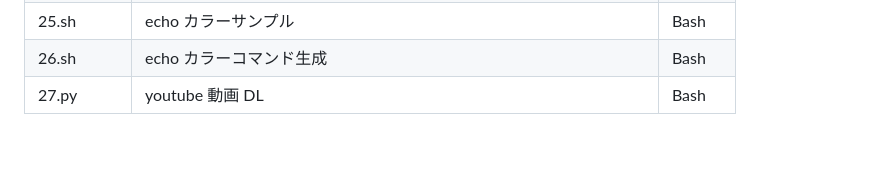
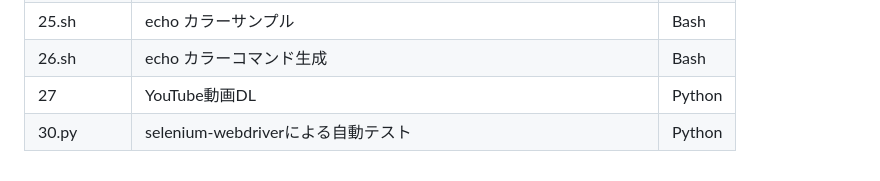
Before and after one commit to jun0222/cli-tools, a Markdown page: README.md, the part around the change. Drawn GitHub-style; blank space fills up the shorter version.

Commit message:
autocommit

```diff
--- a/README.md
+++ b/README.md
@@ -50,4 +50,5 @@ source venv/bin/activate
 | 24.sh      | メモ用 cli クライアント                                                                                    | Bash   |
 | 25.sh      | echo カラーサンプル                                                                                        | Bash   |
 | 26.sh      | echo カラーコマンド生成                                                                                    | Bash   |
-| 27.py      | youtube 動画 DL                                                                                            | Bash   |
+| 27         | YouTube動画DL                                                                                              | Python |
+| 30.py      | selenium-webdriverによる自動テスト                                                                         | Python |
```
